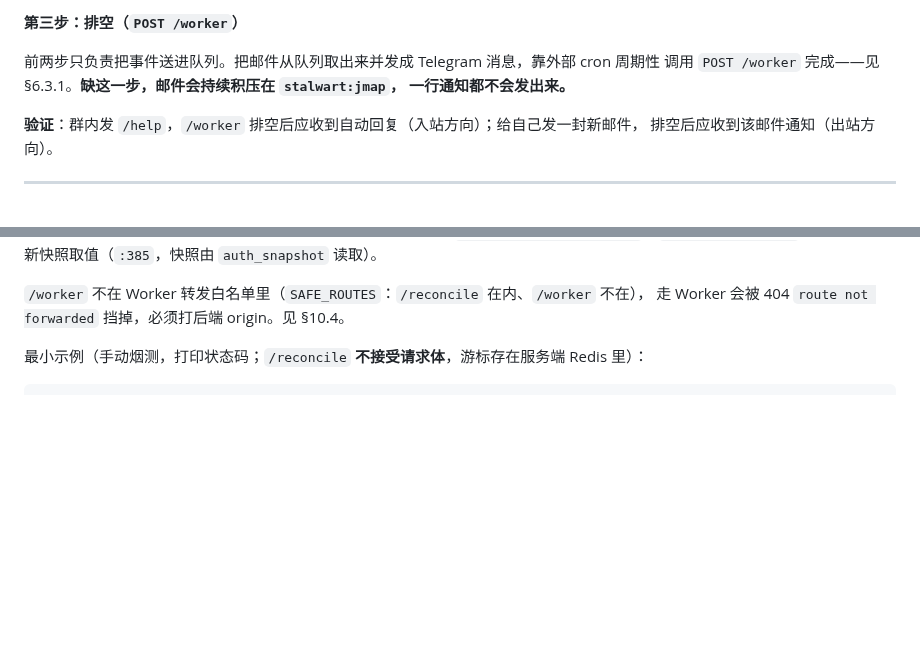
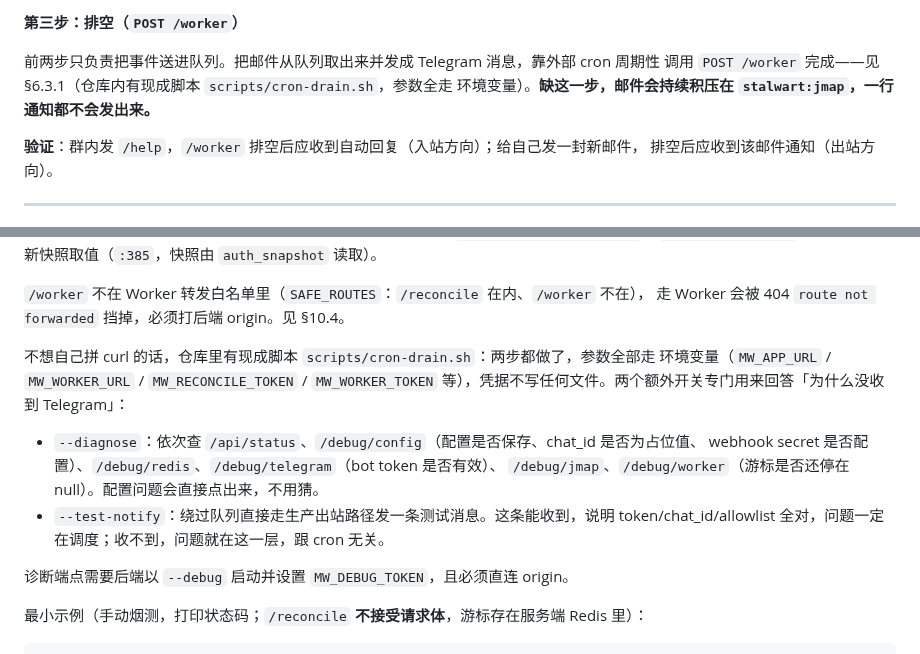
Before and after one commit to anonsaber/MessageWeave, a Markdown page: docs/deployment.md, 2 parts joined by grey strips. Rendered like a GitHub page; blank space fills up the shorter version.

Commit message:
docs: §4.1 / §6.3.1 指向 scripts/cron-drain.sh
「为什么收不到 Telegram」的答案分两层：调度没跑（外部 cron 问题），还是配置或
凭据问题。§4.1 第三步和 §6.3.1 各加一段指向新脚本，并说明 --diagnose 与
--test-notify 两个开关分别用来区分这两种情况。

顺带核对过 §6.3.1 的状态码表与 src/notify.rs 实际契约一致：/reconcile 成功是
204（401/409/503+Retry-After），/worker 成功是 204（400/401/503），RECONCILE_
INITIAL_CHANGES=100 在 notify.rs:294，/worker batch 上限 MAX=10 在 notify.rs:407，
行号锚点全部准确。

GATE-DOCS 6/6（PATH 475 -> 477）。

```diff
--- a/docs/deployment.md
+++ b/docs/deployment.md
@@ -199,8 +199,8 @@ curl -fsS -X POST "https://<你的平台URL>/api/push/register" \
 **第三步：排空（`POST /worker`）**
 
 前两步只负责把事件送进队列。把邮件从队列取出来并发成 Telegram 消息，靠外部 cron 周期性
-调用 `POST /worker` 完成——见 §6.3.1。**缺这一步，邮件会持续积压在 `stalwart:jmap`，
-一行通知都不会发出来。**
+调用 `POST /worker` 完成——见 §6.3.1（仓库内有现成脚本 `scripts/cron-drain.sh`，参数全走
+环境变量）。**缺这一步，邮件会持续积压在 `stalwart:jmap`，一行通知都不会发出来。**
 
 **验证**：群内发 `/help`，`/worker` 排空后应收到自动回复（入站方向）；给自己发一封新邮件，
 排空后应收到该邮件通知（出站方向）。
@@ -422,6 +422,18 @@ token 轮换后**无需重启**——worker 处理函数开头先 `refresh_busin
 
 `/worker` 不在 Worker 转发白名单里（`SAFE_ROUTES`：`/reconcile` 在内、`/worker` 不在），
 走 Worker 会被 404 `route not forwarded` 挡掉，必须打后端 origin。见 §10.4。
+
+不想自己拼 curl 的话，仓库里有现成脚本 `scripts/cron-drain.sh`：两步都做了，参数全部走
+环境变量（`MW_APP_URL` / `MW_WORKER_URL` / `MW_RECONCILE_TOKEN` / `MW_WORKER_TOKEN`
+等），凭据不写任何文件。两个额外开关专门用来回答「为什么没收到 Telegram」：
+
+- `--diagnose`：依次查 `/api/status`、`/debug/config`（配置是否保存、chat_id 是否为占位值、
+  webhook secret 是否配置）、`/debug/redis`、`/debug/telegram`（bot token 是否有效）、
+  `/debug/jmap`、`/debug/worker`（游标是否还停在 null）。配置问题会直接点出来，不用猜。
+- `--test-notify`：绕过队列直接走生产出站路径发一条测试消息。这条能收到，说明
+  token/chat_id/allowlist 全对，问题一定在调度；收不到，问题就在这一层，跟 cron 无关。
+
+诊断端点需要后端以 `--debug` 启动并设置 `MW_DEBUG_TOKEN`，且必须直连 origin。
 
 最小示例（手动烟测，打印状态码；`/reconcile` **不接受请求体**，游标存在服务端 Redis 里）：
 
```
